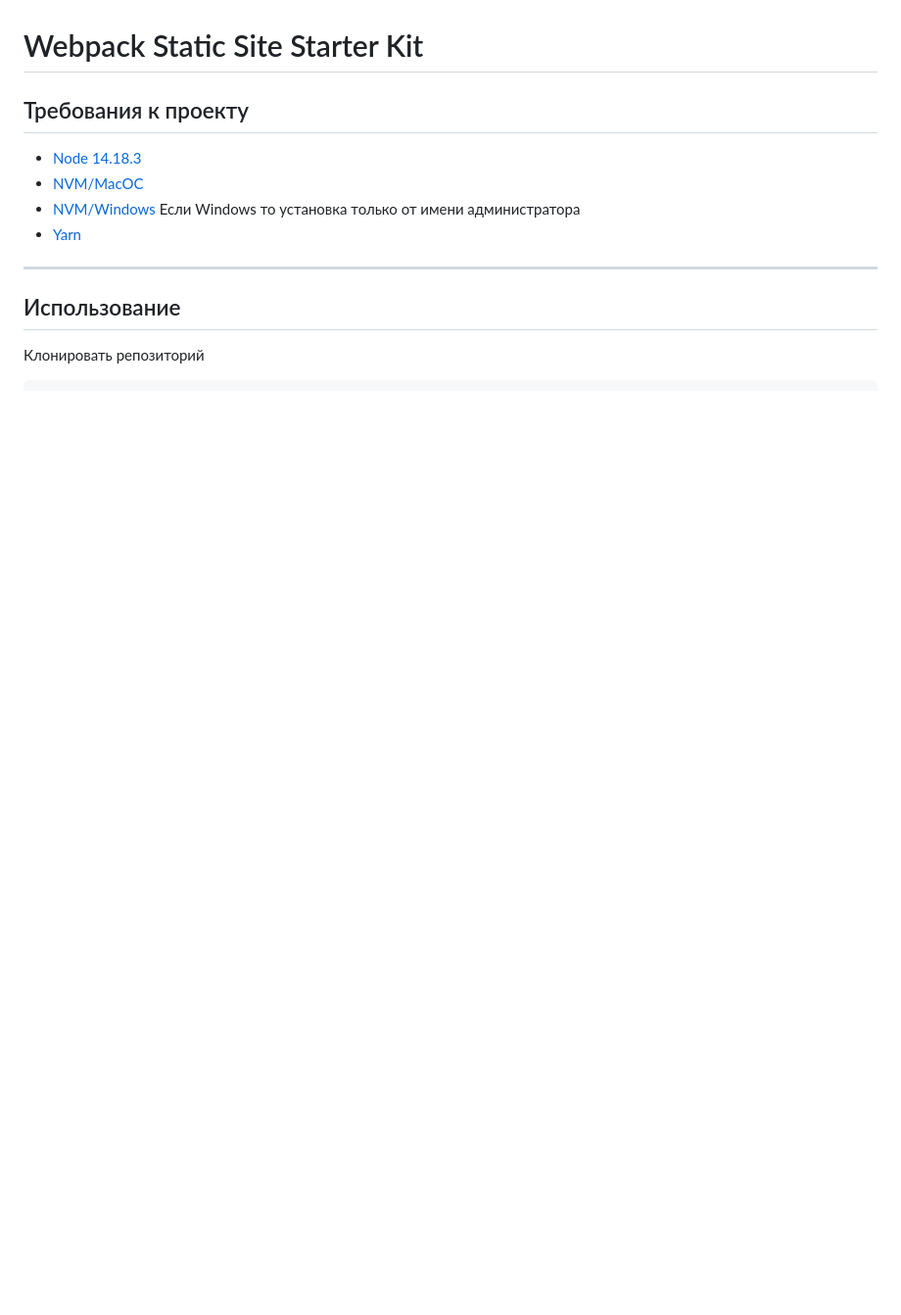
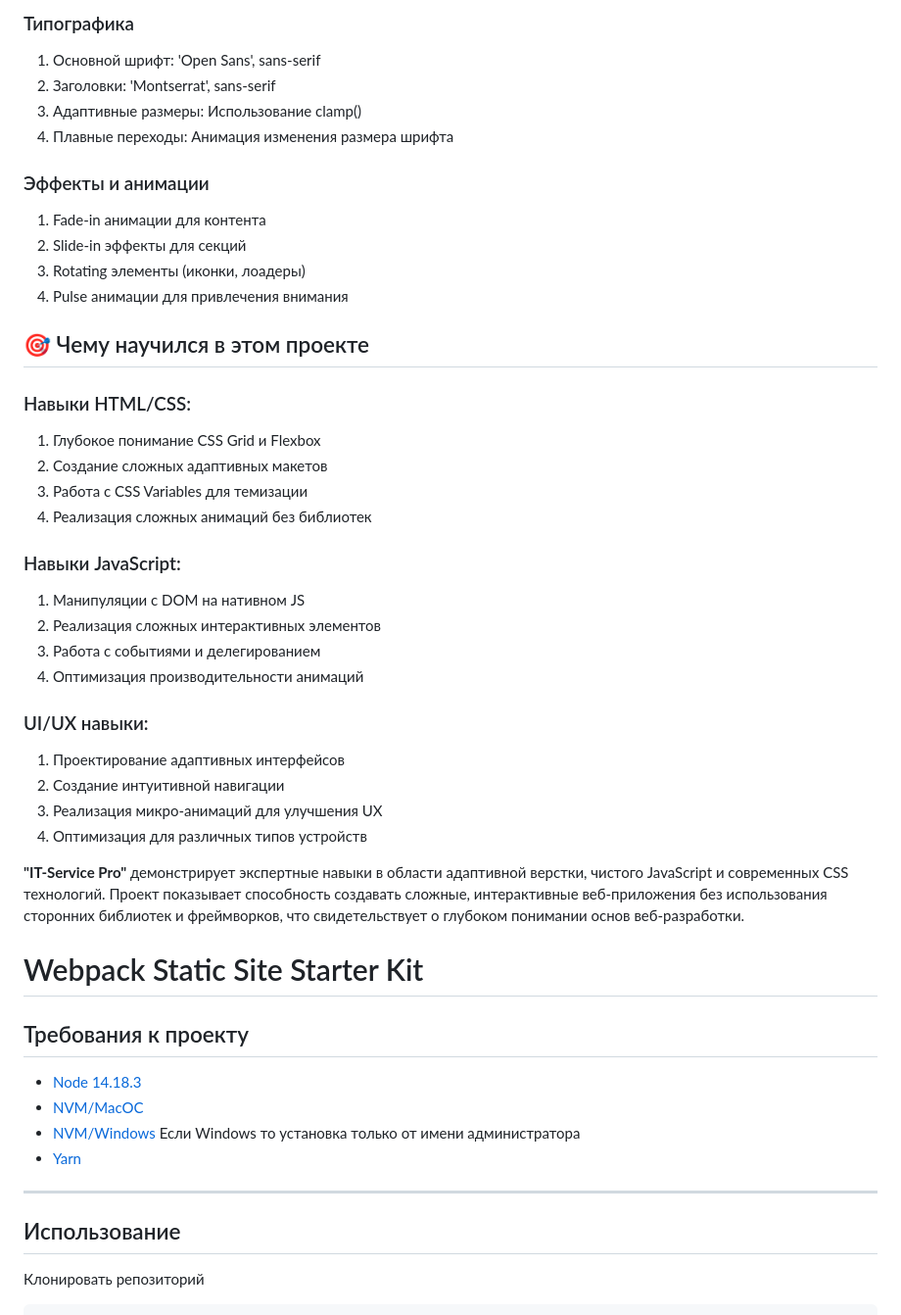
Before and after one commit to victoria-evsyukova/final-project-webcore, a Markdown page: README.md, the part around one of its changes. Shown at 98% size. Rendered like a GitHub page; blank space fills up the shorter version.

```diff
--- a/README.md
+++ b/README.md
@@ -20,3 +80,36 @@ IT-Service Pro — это полностью адаптивный лендинг
+### Типографика
+1. Основной шрифт: 'Open Sans', sans-serif
+2. Заголовки: 'Montserrat', sans-serif
+3. Адаптивные размеры: Использование clamp()
+4. Плавные переходы: Анимация изменения размера шрифта
+
+### Эффекты и анимации
+1. Fade-in анимации для контента
+2. Slide-in эффекты для секций
+3. Rotating элементы (иконки, лоадеры)
+4. Pulse анимации для привлечения внимания
+
+
+## 🎯 Чему научился в этом проекте
+### Навыки HTML/CSS:
+1. Глубокое понимание CSS Grid и Flexbox
+2. Создание сложных адаптивных макетов
+3. Работа с CSS Variables для темизации
+4. Реализация сложных анимаций без библиотек
+
+### Навыки JavaScript:
+1. Манипуляции с DOM на нативном JS
+2. Реализация сложных интерактивных элементов
+3. Работа с событиями и делегированием
+4. Оптимизация производительности анимаций
+
+### UI/UX навыки:
+1. Проектирование адаптивных интерфейсов
+2. Создание интуитивной навигации
+3. Реализация микро-анимаций для улучшения UX
+4. Оптимизация для различных типов устройств
+
+**"IT-Service Pro"** демонстрирует экспертные навыки в области адаптивной верстки, чистого JavaScript и современных CSS технологий. Проект показывает способность создавать сложные, интерактивные веб-приложения без использования сторонних библиотек и фреймворков, что свидетельствует о глубоком понимании основ веб-разработки.
 
 # Webpack Static Site Starter Kit
 
```
Also changed, not shown: other parts of README.md (+60 -0 lines).
